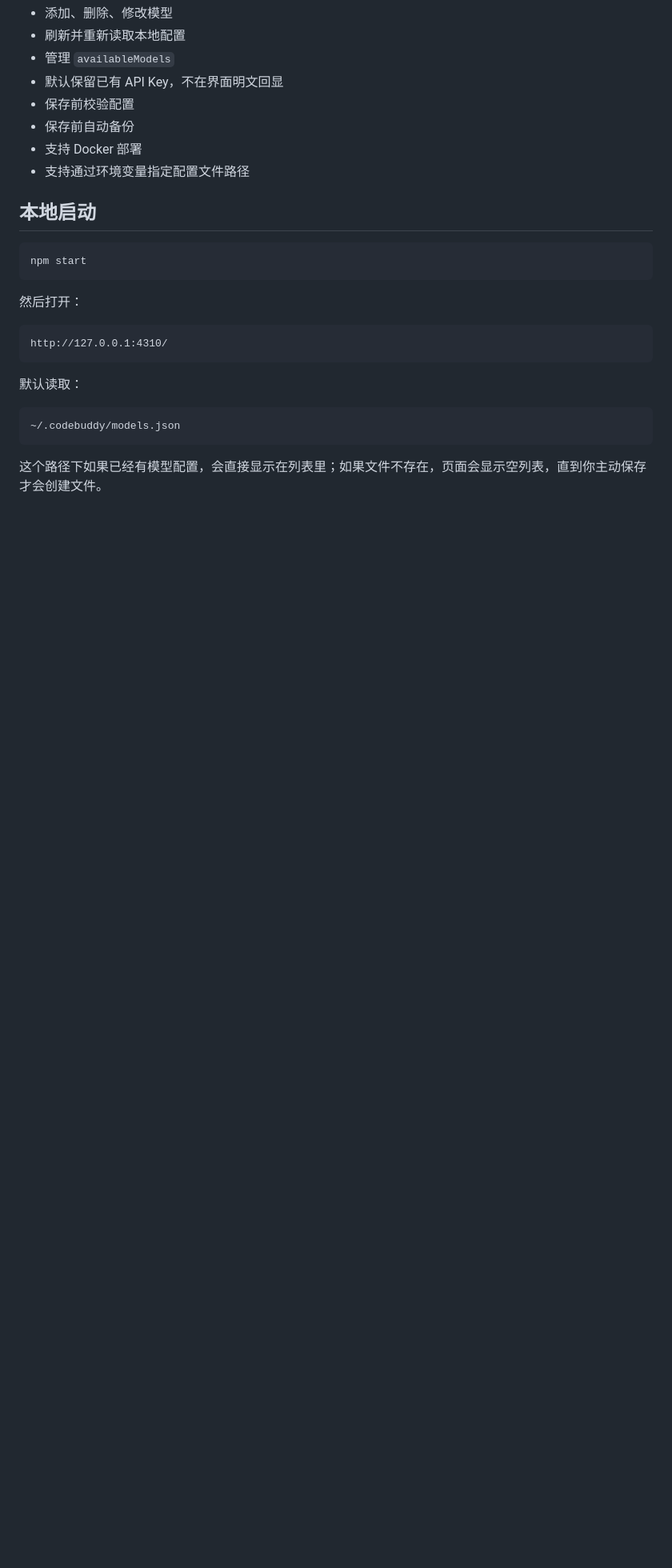
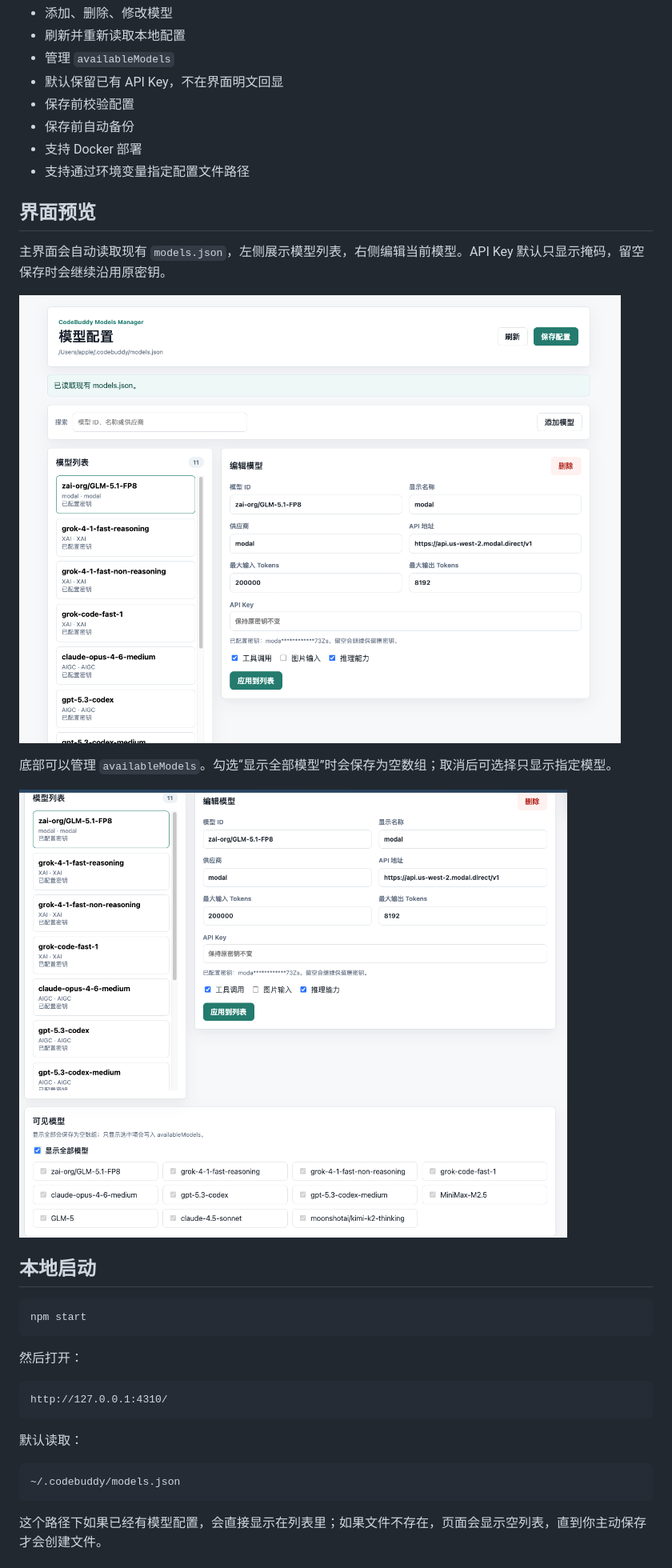
Before and after one commit to mokong/CodebuddyModelHelper, a Markdown page: README.md, the part around one of its changes. Shown at 80% size. Drawn GitHub-style; pictures changed too: screenshot/Xnip2026-04-17_16-58-56.png (added), screenshot/Xnip2026-04-17_16-59-07.png (added); blank space fills up the shorter version.

Commit message:
#feat: update readme

```diff
--- a/README.md
+++ b/README.md
@@ -15,6 +17,16 @@
 - 保存前自动备份
 - 支持 Docker 部署
 - 支持通过环境变量指定配置文件路径
+
+## 界面预览
+
+主界面会自动读取现有 `models.json`，左侧展示模型列表，右侧编辑当前模型。API Key 默认只显示掩码，留空保存时会继续沿用原密钥。
+
+![模型列表和编辑表单](./screenshot/Xnip2026-04-17_16-58-56.png)
+
+底部可以管理 `availableModels`。勾选“显示全部模型”时会保存为空数组；取消后可选择只显示指定模型。
+
+![可见模型管理](./screenshot/Xnip2026-04-17_16-59-07.png)
 
 ## 本地启动
 
```
Also changed, not shown: other parts of README.md (+2 -0 lines), docs/blog-introduction.md (added, +165 -0 lines).
